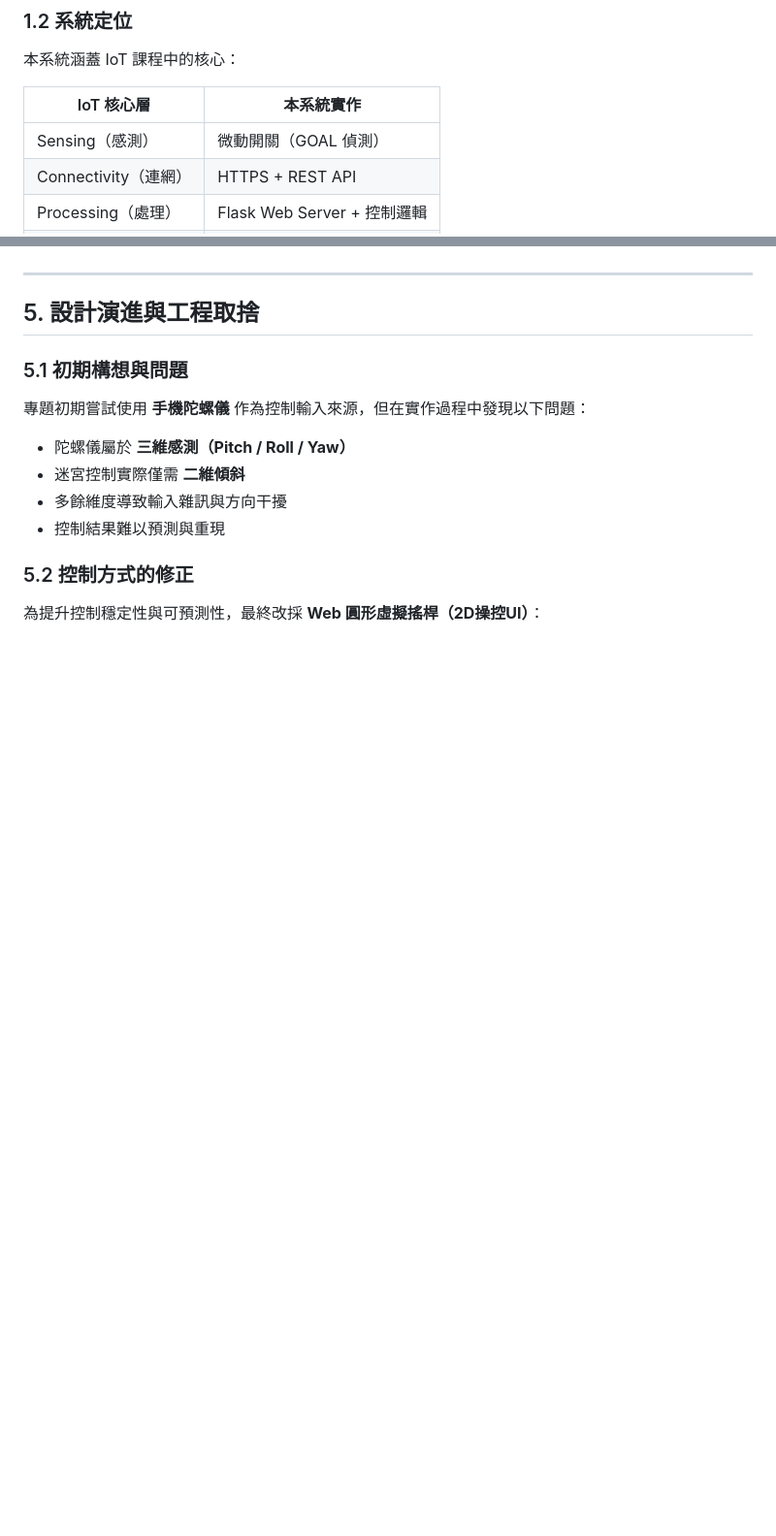
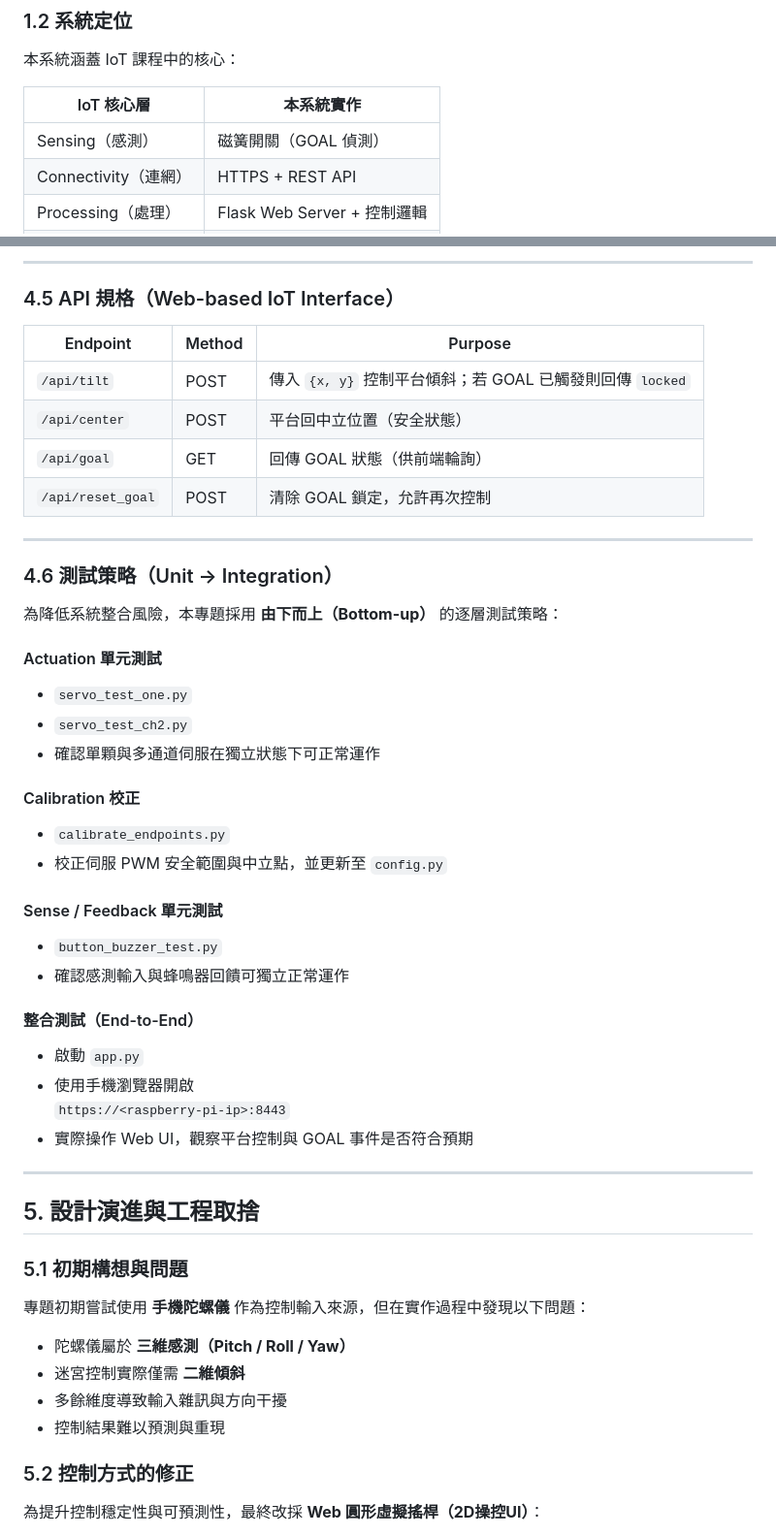
Before and after one commit to sheltieshin/tilt-maze-raspberrypi, a Markdown page: README.md, 2 parts joined by grey strips. Shown at 97% size. Rendered like a GitHub page; blank space fills up the shorter version.

```diff
--- a/README.md
+++ b/README.md
@@ -23,7 +23,7 @@
 
 | IoT 核心層 | 本系統實作 |
 |-----------|-----------|
-| Sensing（感測） | 微動開關（GOAL 偵測） |
+| Sensing（感測） | 磁簧開關（GOAL 偵測） |
 | Connectivity（連網） | HTTPS + REST API |
 | Processing（處理） | Flask Web Server + 控制邏輯 |
 | Actuation（致動） | PCA9685 + 伺服馬達 |
@@ -133,3 +191,39 @@ tiltmaze/
+---
+
+### 4.5 API 規格（Web-based IoT Interface）
+
+| Endpoint | Method | Purpose |
+|--------|--------|--------|
+| `/api/tilt` | POST | 傳入 `{x, y}` 控制平台傾斜；若 GOAL 已觸發則回傳 `locked` |
+| `/api/center` | POST | 平台回中立位置（安全狀態） |
+| `/api/goal` | GET | 回傳 GOAL 狀態（供前端輪詢） |
+| `/api/reset_goal` | POST | 清除 GOAL 鎖定，允許再次控制 |
+
+---
+
+### 4.6 測試策略（Unit → Integration）
+
+為降低系統整合風險，本專題採用 **由下而上（Bottom-up）** 的逐層測試策略：
+
+#### Actuation 單元測試
+- `servo_test_one.py`
+- `servo_test_ch2.py`
+- 確認單顆與多通道伺服在獨立狀態下可正常運作
+
+#### Calibration 校正
+- `calibrate_endpoints.py`
+- 校正伺服 PWM 安全範圍與中立點，並更新至 `config.py`
+
+#### Sense / Feedback 單元測試
+- `button_buzzer_test.py`
+- 確認感測輸入與蜂鳴器回饋可獨立正常運作
+
+#### 整合測試（End-to-End）
+- 啟動 `app.py`
+- 使用手機瀏覽器開啟
+  `https://<raspberry-pi-ip>:8443`
+- 實際操作 Web UI，觀察平台控制與 GOAL 事件是否符合預期
+
 
 ---
 
```
Also changed, not shown: other parts of README.md (+72 -14 lines).
